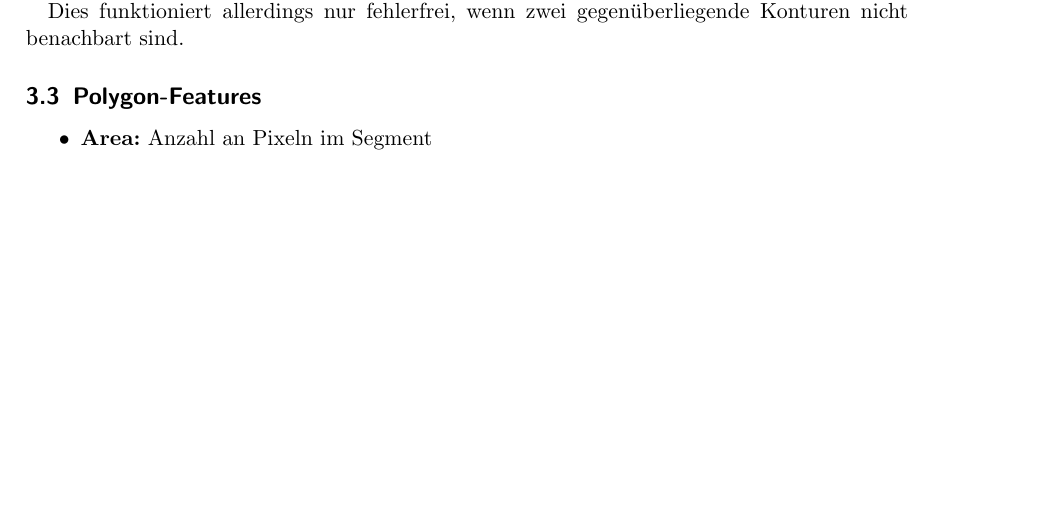
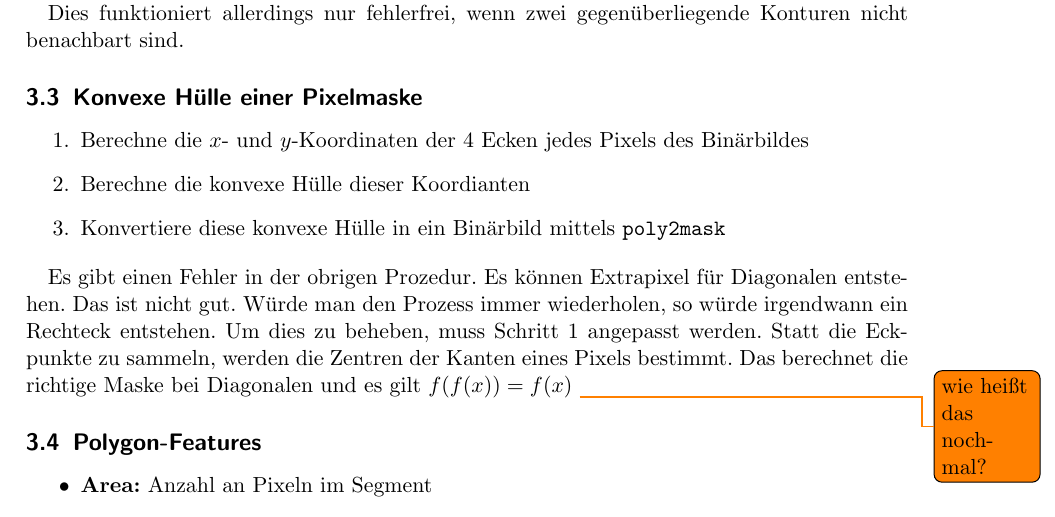
Before and after one commit to rusty1s/deep-learning-on-graphs, a LaTeX document (superpixel/superpixel.tex, which reads superpixel/chapters/features.tex): part of page 5 of 6, cut so that both start at the same text, the shorter picture padded with empty space. Compiled offline with pdfLaTeX.

Commit message:
added convex hull computation

```diff
--- a/superpixel/chapters/features.tex
+++ b/superpixel/chapters/features.tex
@@ -121,6 +121,22 @@ Ist das Ergebnis 13 oder 23, dann handelt es sich um Fall (3).
 
 Dies funktioniert allerdings nur fehlerfrei, wenn zwei gegenüberliegende Konturen nicht benachbart sind.
 
+\subsection{Konvexe Hülle einer Pixelmaske}
+
+\begin{enumerate}
+  \item Berechne die $x$- und $y$-Koordinaten der 4 Ecken jedes Pixels des Binärbildes
+  \item Berechne die konvexe Hülle dieser Koordianten
+  \item Konvertiere diese konvexe Hülle in ein Binärbild mittels \texttt{poly2mask}
+\end{enumerate}
+
+Es gibt einen Fehler in der obrigen Prozedur.
+Es können Extrapixel für Diagonalen entstehen.
+Das ist nicht gut.
+Würde man den Prozess immer wiederholen, so würde irgendwann ein Rechteck entstehen.
+Um dies zu beheben, muss Schritt 1 angepasst werden.
+Statt die Eckpunkte zu sammeln, werden die Zentren der Kanten eines Pixels bestimmt.
+Das berechnet die richtige Maske bei Diagonalen und es gilt $f(f(x)) = f(x)$ \todo{wie heißt das nochmal?}
+
 \subsection{Polygon-Features}
 
 \begin{itemize}
```
Also changed, not shown: superpixel/README.md, superpixel/superpixel.pdf.
